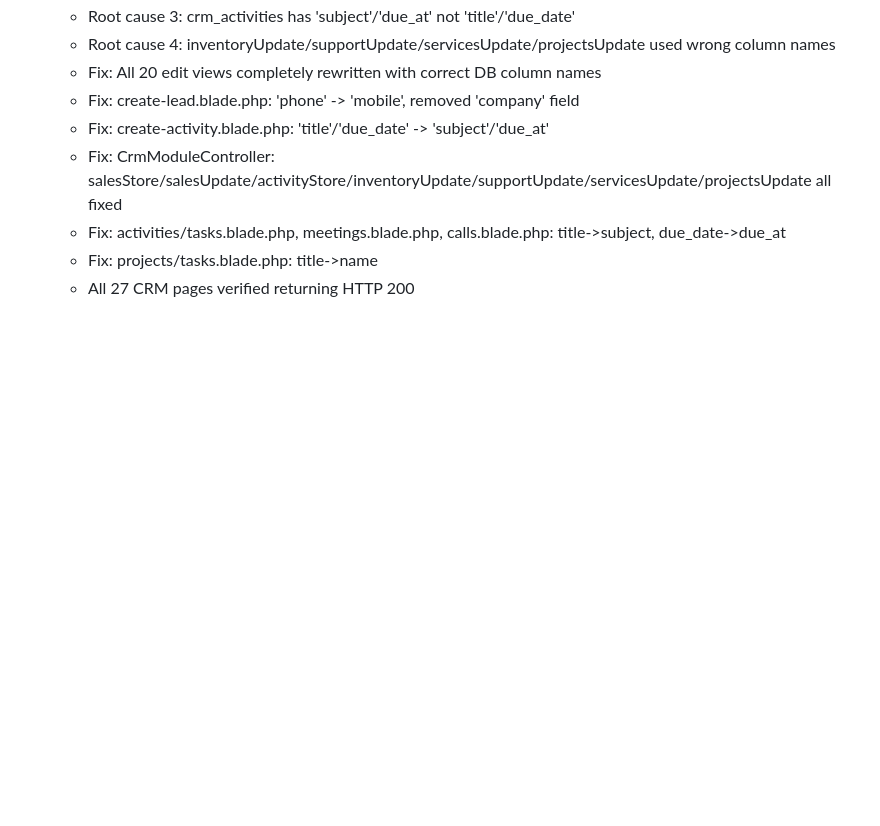
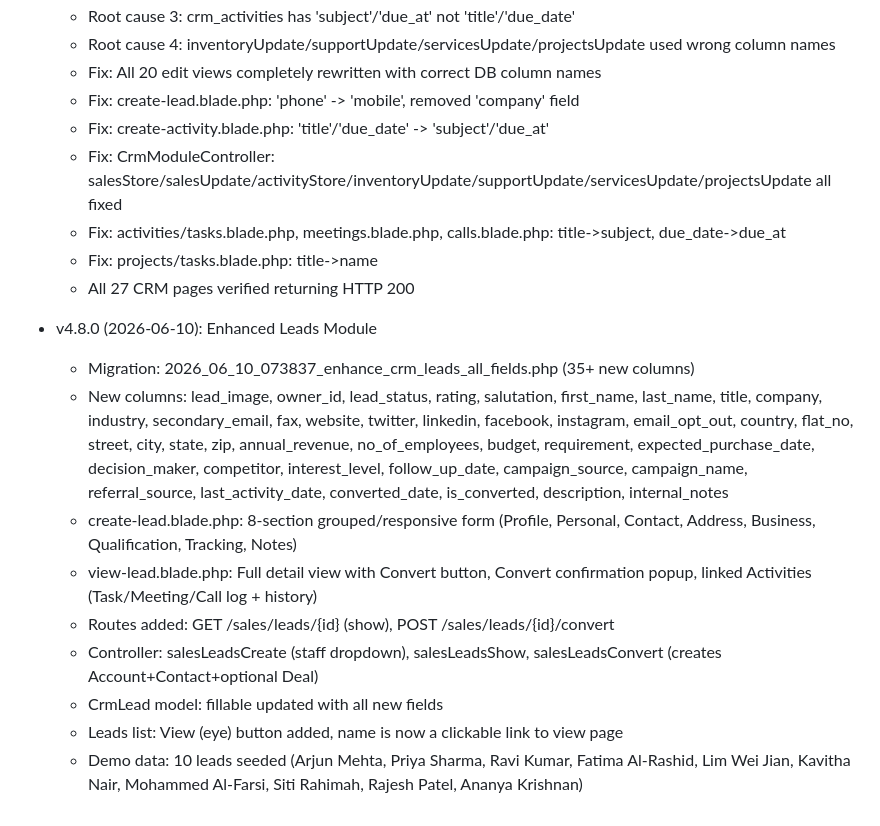
Before and after one commit to esscay2025/xenoraa, a Markdown page: AGENTS.md, the part around the change. GitHub-like rendering; blank space fills up the shorter version.

Commit message:
docs: update AGENTS.md with v4.8.0 leads enhancement

```diff
--- a/AGENTS.md
+++ b/AGENTS.md
@@ -84,3 +84,14 @@
   - Fix: activities/tasks.blade.php, meetings.blade.php, calls.blade.php: title->subject, due_date->due_at
   - Fix: projects/tasks.blade.php: title->name
   - All 27 CRM pages verified returning HTTP 200
+
+- v4.8.0 (2026-06-10): Enhanced Leads Module
+  - Migration: 2026_06_10_073837_enhance_crm_leads_all_fields.php (35+ new columns)
+  - New columns: lead_image, owner_id, lead_status, rating, salutation, first_name, last_name, title, company, industry, secondary_email, fax, website, twitter, linkedin, facebook, instagram, email_opt_out, country, flat_no, street, city, state, zip, annual_revenue, no_of_employees, budget, requirement, expected_purchase_date, decision_maker, competitor, interest_level, follow_up_date, campaign_source, campaign_name, referral_source, last_activity_date, converted_date, is_converted, description, internal_notes
+  - create-lead.blade.php: 8-section grouped/responsive form (Profile, Personal, Contact, Address, Business, Qualification, Tracking, Notes)
+  - view-lead.blade.php: Full detail view with Convert button, Convert confirmation popup, linked Activities (Task/Meeting/Call log + history)
+  - Routes added: GET /sales/leads/{id} (show), POST /sales/leads/{id}/convert
+  - Controller: salesLeadsCreate (staff dropdown), salesLeadsShow, salesLeadsConvert (creates Account+Contact+optional Deal)
+  - CrmLead model: fillable updated with all new fields
+  - Leads list: View (eye) button added, name is now a clickable link to view page
+  - Demo data: 10 leads seeded (Arjun Mehta, Priya Sharma, Ravi Kumar, Fatima Al-Rashid, Lim Wei Jian, Kavitha Nair, Mohammed Al-Farsi, Siti Rahimah, Rajesh Patel, Ananya Krishnan)
```
